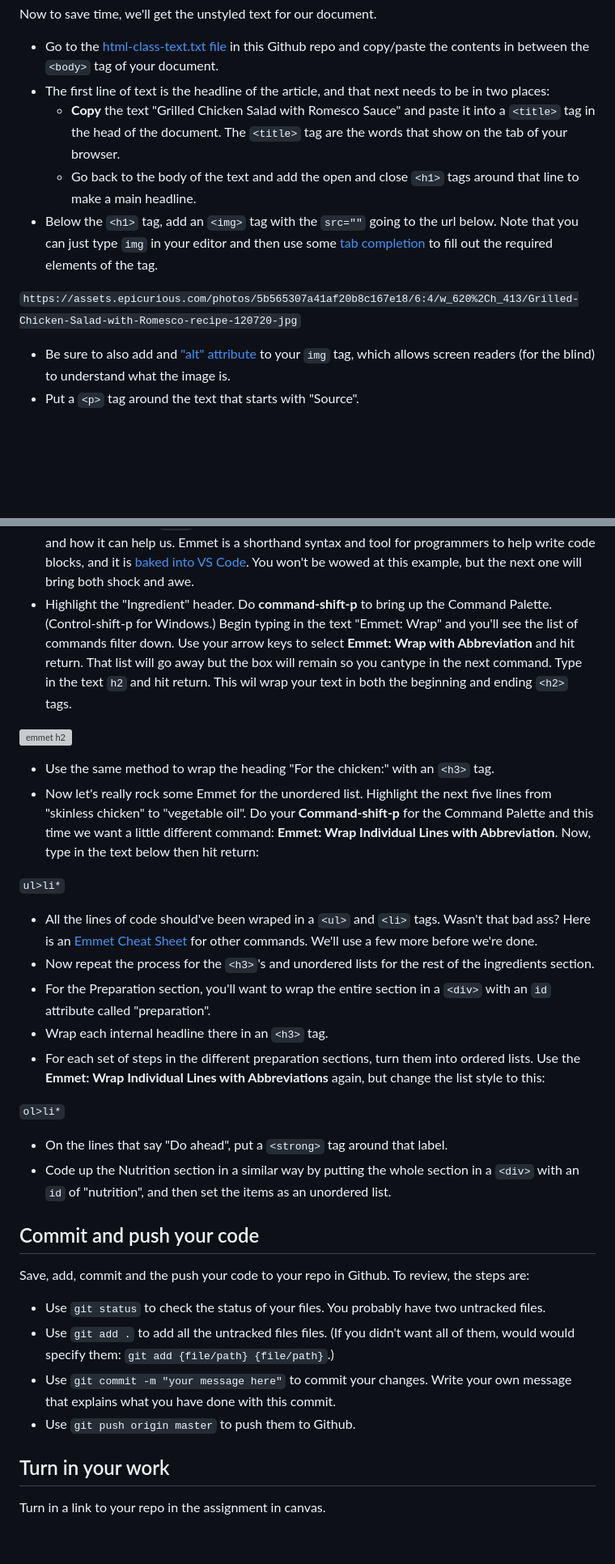
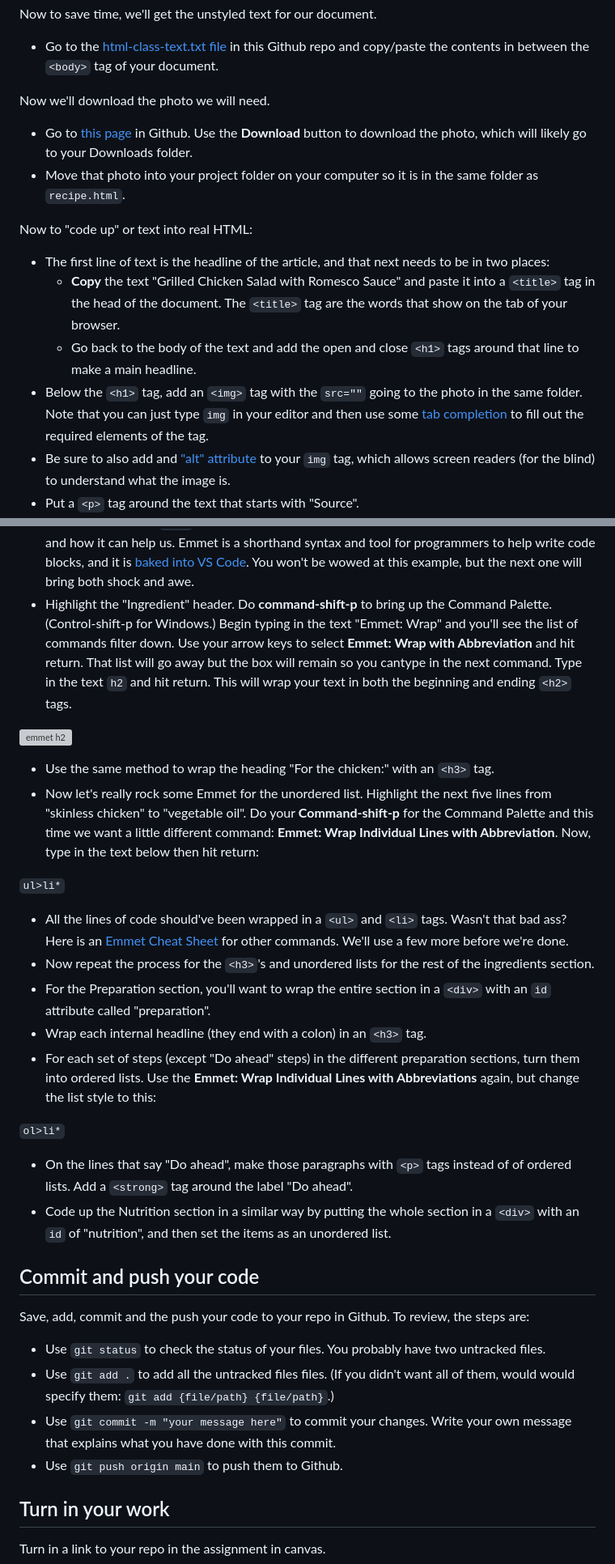
Before and after one commit to utdata/icj-class, a Markdown page: html/html-class.md, 2 parts joined by grey strips. Shown: that part at 81% size. Rendered like a GitHub page; blank space fills up the shorter version; grey boxes are pictures that could not be loaded.

Commit message:
adding images

```diff
--- a/html/html-class.md
+++ b/html/html-class.md
@@ -48,13 +50,18 @@ If all that fails and we can't figure it out, you can go to [W3 School](https://
 Now to save time, we'll get the unstyled text for our document.
 
 - Go to the [html-class-text.txt file](https://raw.githubusercontent.com/utdata/icj-class/main/html/html-class-text.txt) in this Github repo and copy/paste the contents in between the `<body>` tag of your document.
+
+Now we'll download the photo we will need.
+
+- Go to [this page](grilled-chicken-salad-with-romesco-recipe.jpg) in Github. Use the **Download** button to download the photo, which will likely go to your Downloads folder.
+- Move that photo into your project folder on your computer so it is in the same folder as `recipe.html`.
+
+Now to "code up" or text into real HTML:
+
 - The first line of text is the headline of the article, and that next needs to be in two places:
   - **Copy** the text "Grilled Chicken Salad with Romesco Sauce" and paste it into a `<title>` tag in the head of the document. The `<title>` tag are the words that show on the tab of your browser.
   - Go back to the body of the text and add the open and close `<h1>` tags around that line to make a main headline.
-- Below the `<h1>` tag, add an `<img>` tag with the `src=""` going to the url below. Note that you can just type `img` in your editor and then use some [tab completion](https://code.visualstudio.com/docs/editor/intellisense) to fill out the required elements of the tag.
-
-`https://assets.epicurious.com/photos/5b565307a41af20b8c167e18/6:4/w_620%2Ch_413/Grilled-Chicken-Salad-with-Romesco-recipe-120720-jpg`
-
+- Below the `<h1>` tag, add an `<img>` tag with the `src=""` going to the photo in the same folder. Note that you can just type `img` in your editor and then use some [tab completion](https://code.visualstudio.com/docs/editor/intellisense) to fill out the required elements of the tag.
 - Be sure to also add and ["alt" attribute](https://www.w3schools.com/tags/att_img_alt.asp) to your `img` tag, which allows screen readers (for the blind) to understand what the image is.
 - Put a `<p>` tag around the text that starts with "Source".
 - Add an `<a href>` tag around the word Epicurious.com and add this url:
@@ -74,7 +81,7 @@ Total Time: 1 hour
 
 - Create a new `<div>` with an `id="ingredients` that starts before the  "Ingredients" headline, and closes right before "Preparation".
 - Before we build the `<h2>` tag around the "Ingredients" headline, let's learn more about [Emmet](https://docs.emmet.io/) and how it can help us. Emmet is a shorthand syntax and tool for programmers to help write code blocks, and it is [baked into VS Code](https://code.visualstudio.com/docs/editor/emmet). You won't be wowed at this example, but the next one will bring both shock and awe.
-- Highlight the "Ingredient" header. Do **command-shift-p** to bring up the Command Palette. (Control-shift-p for Windows.) Begin typing in the text "Emmet: Wrap" and you'll see the list of commands filter down. Use your arrow keys to select **Emmet: Wrap with Abbreviation** and hit return. That list will go away but the box will remain so you cantype in the next command. Type in the text `h2` and hit return. This wil wrap your text in both the beginning and ending `<h2>` tags.
+- Highlight the "Ingredient" header. Do **command-shift-p** to bring up the Command Palette. (Control-shift-p for Windows.) Begin typing in the text "Emmet: Wrap" and you'll see the list of commands filter down. Use your arrow keys to select **Emmet: Wrap with Abbreviation** and hit return. That list will go away but the box will remain so you cantype in the next command. Type in the text `h2` and hit return. This will wrap your text in both the beginning and ending `<h2>` tags.
 
 ![emmet h2](../images/emmet-h2.gif)
 
@@ -83,15 +90,15 @@ Total Time: 1 hour
 
 `ul>li*`
 
-- All the lines of code should've been wraped in a `<ul>` and `<li>` tags. Wasn't that bad ass? Here is an [Emmet Cheat Sheet](https://docs.emmet.io/cheat-sheet/) for other commands. We'll use a few more before we're done.
+- All the lines of code should've been wrapped in a `<ul>` and `<li>` tags. Wasn't that bad ass? Here is an [Emmet Cheat Sheet](https://docs.emmet.io/cheat-sheet/) for other commands. We'll use a few more before we're done.
 - Now repeat the process for the `<h3>`'s and unordered lists for the rest of the ingredients section.
 - For the Preparation section, you'll want to wrap the entire section in a `<div>` with an `id` attribute called "preparation".
-- Wrap each internal headline there in an `<h3>` tag.
-- For each set of steps in the different preparation sections, turn them into ordered lists. Use the **Emmet: Wrap Individual Lines with Abbreviations** again, but change the list style to this:
+- Wrap each internal headline (they end with a colon) in an `<h3>` tag.
+- For each set of steps (except "Do ahead" steps) in the different preparation sections, turn them into ordered lists. Use the **Emmet: Wrap Individual Lines with Abbreviations** again, but change the list style to this:
 
 `ol>li*`
 
-- On the lines that say "Do ahead", put a `<strong>` tag around that label.
+- On the lines that say "Do ahead", make those paragraphs with `<p>` tags instead of of ordered lists. Add a `<strong>` tag around the label "Do ahead".
 - Code up the Nutrition section in a similar way by putting the whole section in a `<div>` with an `id` of "nutrition", and then set the items as an unordered list.
 
 ## Commit and push your code
@@ -101,7 +108,7 @@ Save, add, commit and the push your code to your repo in Github. To review, the
 - Use `git status` to check the status of your files. You probably have two untracked files.
 - Use `git add .` to add all the untracked files files. (If you didn't want all of them, would would specify them: `git add {file/path} {file/path}`.)
 - Use `git commit -m "your message here"` to commit your changes. Write your own message that explains what you have done with this commit.
-- Use `git push origin master` to push them to Github.
+- Use `git push origin main` to push them to Github.
 
 ## Turn in your work
 
```
Also changed, not shown: other parts of html/html-class.md (+6 -4 lines), html/grilled-chicken-salad-with-romesco-recipe.jpg (added), html/html-done.png (added), 1 other file.
